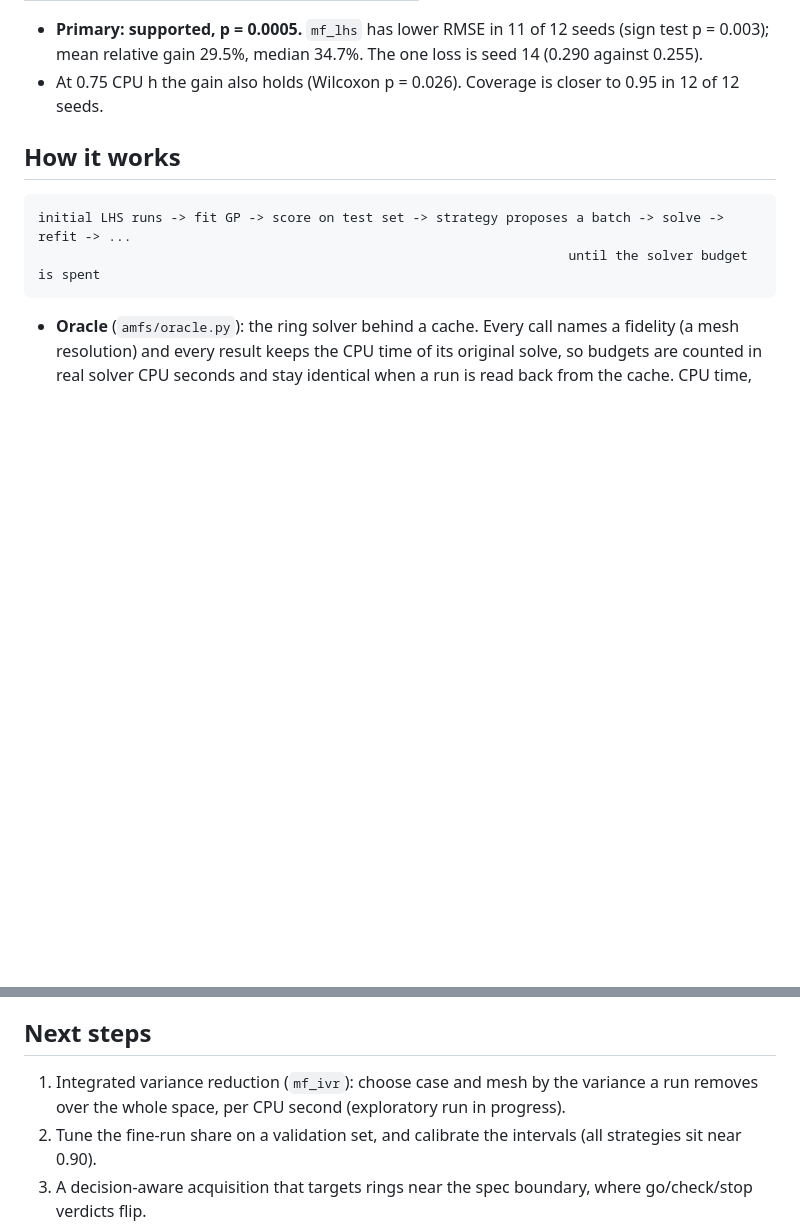
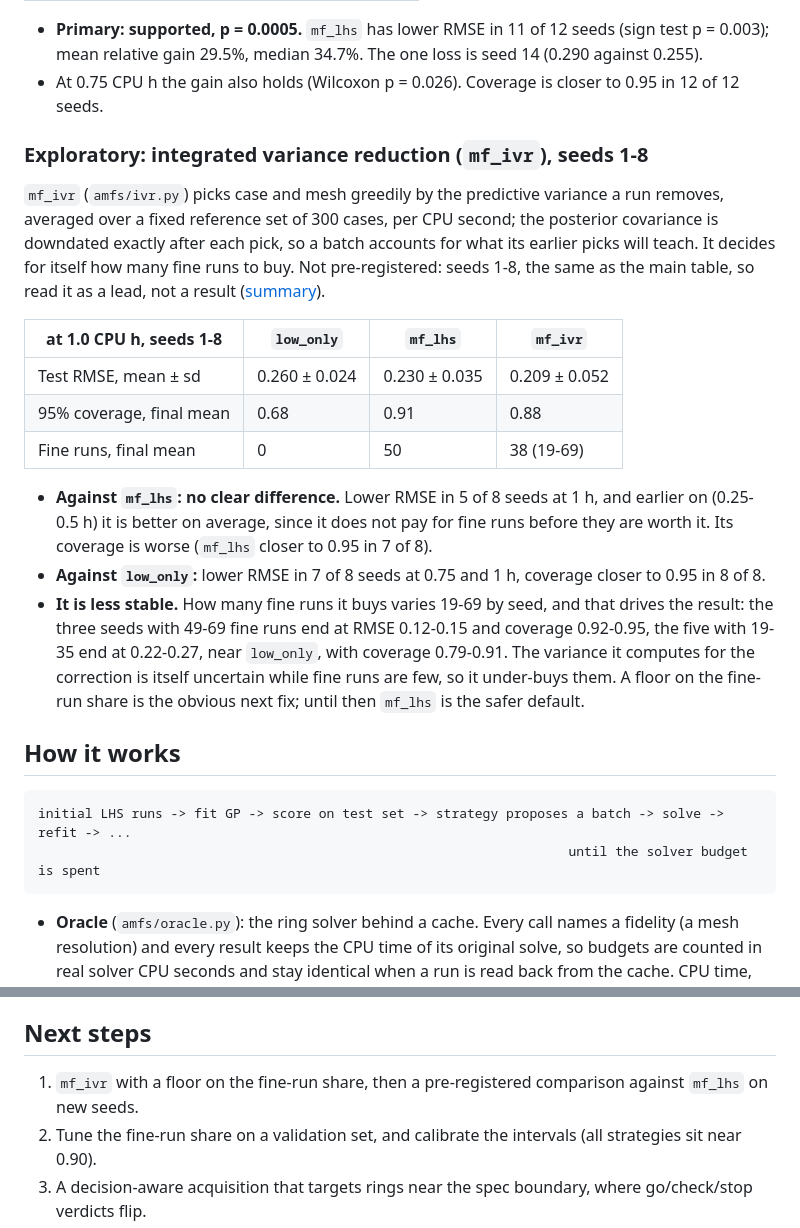
Before and after one commit to usman7384/active-multifidelity-surrogates, a Markdown page: README.md, 2 parts joined by grey strips. GitHub-like rendering; blank space fills up the shorter version.

Commit message:
README: exploratory mf_ivr results

```diff
--- a/README.md
+++ b/README.md
@@ -64,6 +64,30 @@ same code and its logs are kept in `results/confirm/logs_crashed_oom_1601`.
 - **Primary: supported, p = 0.0005.** `mf_lhs` has lower RMSE in 11 of 12 seeds (sign test p = 0.003); mean
   relative gain 29.5%, median 34.7%. The one loss is seed 14 (0.290 against 0.255).
 - At 0.75 CPU h the gain also holds (Wilcoxon p = 0.026). Coverage is closer to 0.95 in 12 of 12 seeds.
+
+### Exploratory: integrated variance reduction (`mf_ivr`), seeds 1-8
+
+`mf_ivr` (`amfs/ivr.py`) picks case and mesh greedily by the predictive variance a run removes, averaged over
+a fixed reference set of 300 cases, per CPU second; the posterior covariance is downdated exactly after each
+pick, so a batch accounts for what its earlier picks will teach. It decides for itself how many fine runs to
+buy. Not pre-registered: seeds 1-8, the same as the main table, so read it as a lead, not a result
+([summary](results/ivr_compare/summary.md)).
+
+| at 1.0 CPU h, seeds 1-8 | `low_only` | `mf_lhs` | `mf_ivr` |
+|---|---|---|---|
+| Test RMSE, mean ± sd | 0.260 ± 0.024 | 0.230 ± 0.035 | 0.209 ± 0.052 |
+| 95% coverage, final mean | 0.68 | 0.91 | 0.88 |
+| Fine runs, final mean | 0 | 50 | 38 (19-69) |
+
+- **Against `mf_lhs`: no clear difference.** Lower RMSE in 5 of 8 seeds at 1 h, and earlier on (0.25-0.5 h)
+  it is better on average, since it does not pay for fine runs before they are worth it. Its coverage is
+  worse (`mf_lhs` closer to 0.95 in 7 of 8).
+- **Against `low_only`:** lower RMSE in 7 of 8 seeds at 0.75 and 1 h, coverage closer to 0.95 in 8 of 8.
+- **It is less stable.** How many fine runs it buys varies 19-69 by seed, and that drives the result:
+  the three seeds with 49-69 fine runs end at RMSE 0.12-0.15 and coverage 0.92-0.95, the five with 19-35
+  end at 0.22-0.27, near `low_only`, with coverage 0.79-0.91. The variance it computes for the correction is
+  itself uncertain while fine runs are few, so it under-buys them.
+  A floor on the fine-run share is the obvious next fix; until then `mf_lhs` is the safer default.
 
 ## How it works
 
@@ -163,8 +187,7 @@ The sweep is resumable (a finished strategy and seed is skipped), and seeds draw
 
 ## Next steps
 
-1. Integrated variance reduction (`mf_ivr`): choose case and mesh by the variance a run removes over the whole
-   space, per CPU second (exploratory run in progress).
+1. `mf_ivr` with a floor on the fine-run share, then a pre-registered comparison against `mf_lhs` on new seeds.
 2. Tune the fine-run share on a validation set, and calibrate the intervals (all strategies sit near 0.90).
 3. A decision-aware acquisition that targets rings near the spec boundary, where go/check/stop verdicts flip.
 
```
